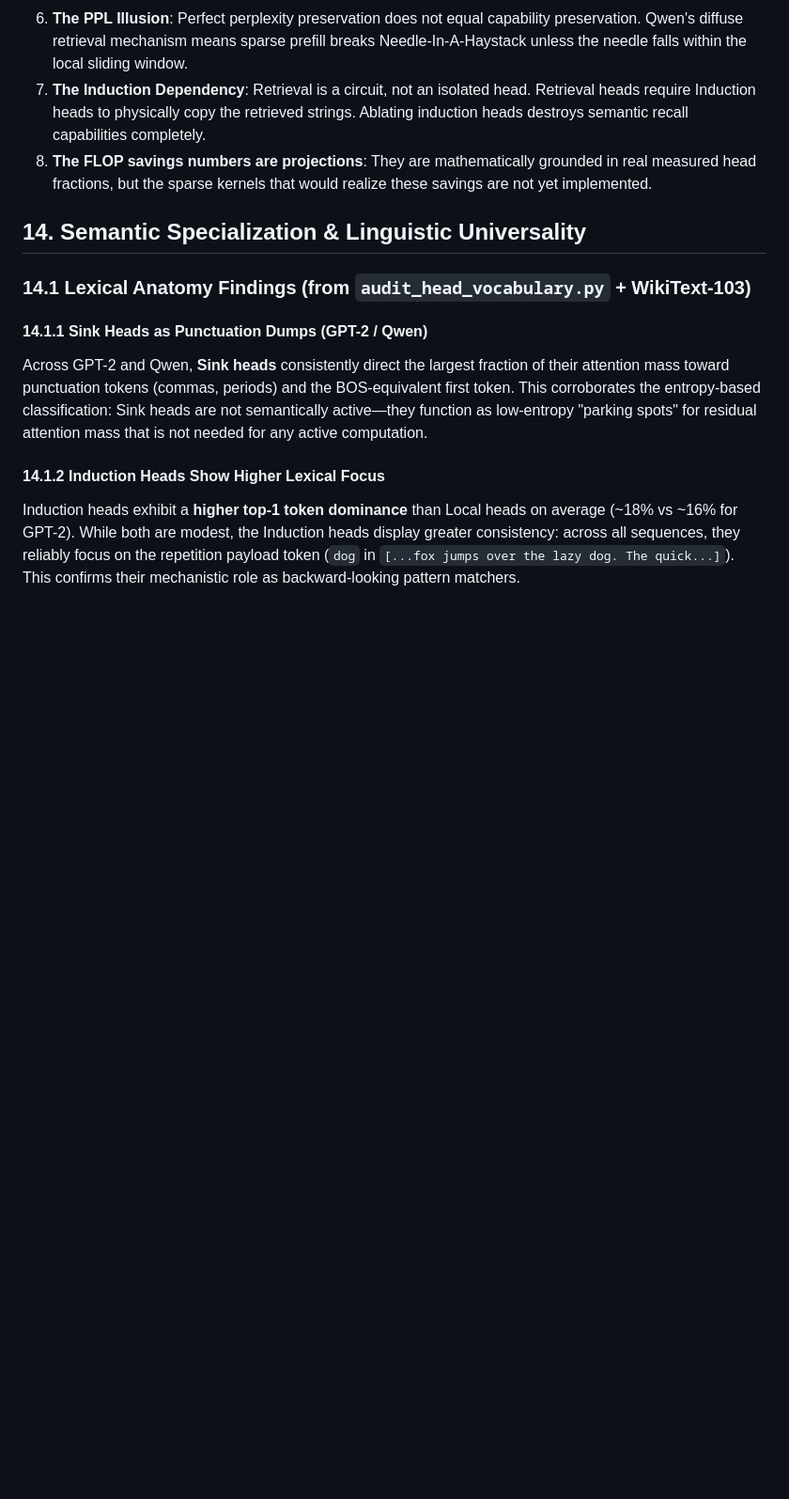
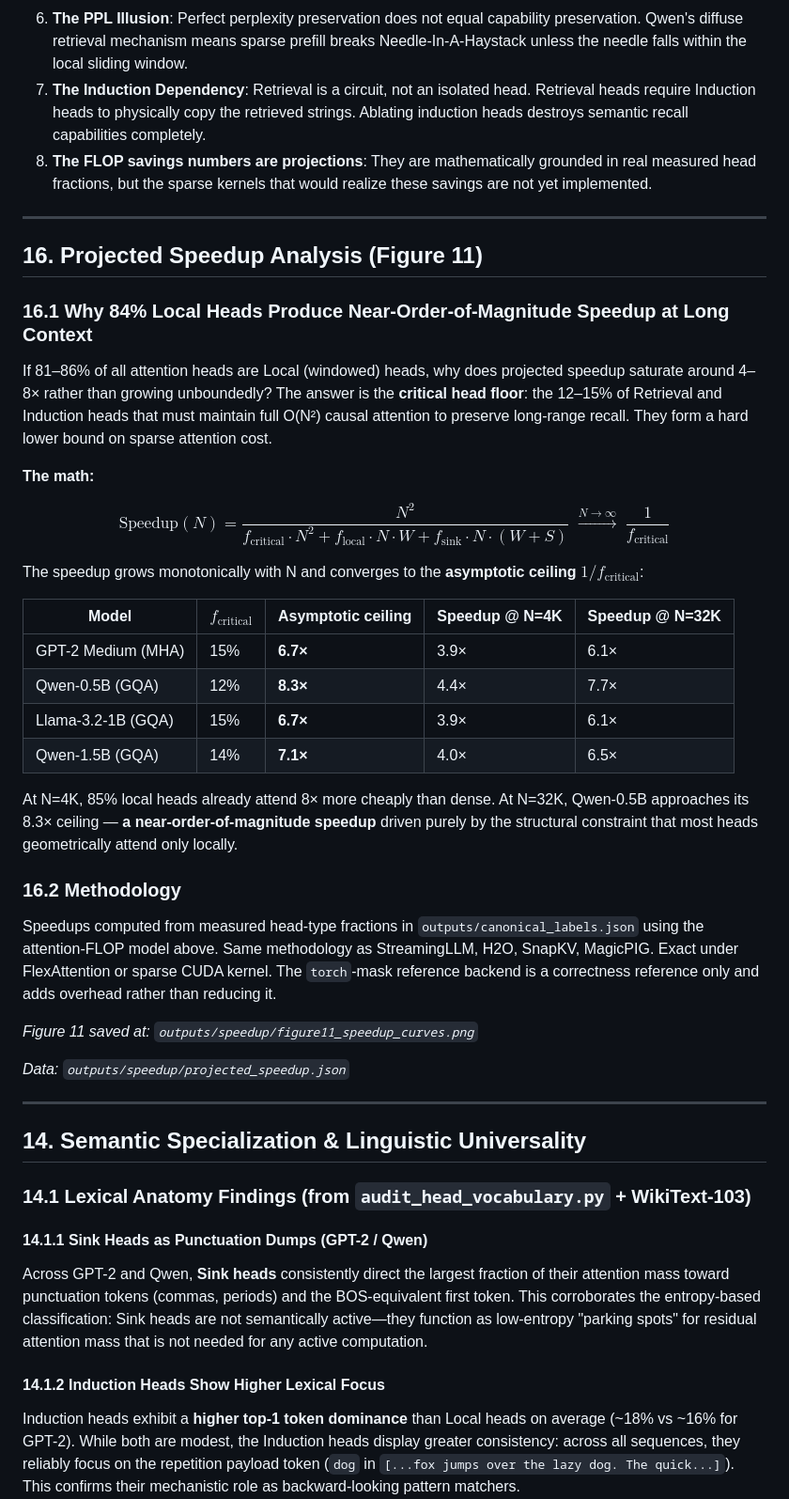
Before and after one commit to skhavin/attentionheadgenome, a Markdown page: consolidated_research_report.md, the part around the change. Shown at 94% size. Rendered like a GitHub page; blank space fills up the shorter version.

```diff
--- a/consolidated_research_report.md
+++ b/consolidated_research_report.md
@@ -397,6 +397,39 @@ This experiment provides the strongest empirical justification for a dynamic, he
 7. **The Induction Dependency**: Retrieval is a circuit, not an isolated head. Retrieval heads require Induction heads to physically copy the retrieved strings. Ablating induction heads destroys semantic recall capabilities completely.
 8. **The FLOP savings numbers are projections**: They are mathematically grounded in real measured head fractions, but the sparse kernels that would realize these savings are not yet implemented.
 
+---
+
+## 16. Projected Speedup Analysis (Figure 11)
+
+### 16.1 Why 84% Local Heads Produce Near-Order-of-Magnitude Speedup at Long Context
+
+If 81–86% of all attention heads are Local (windowed) heads, why does projected speedup saturate around 4–8× rather than growing unboundedly? The answer is the **critical head floor**: the 12–15% of Retrieval and Induction heads that must maintain full O(N²) causal attention to preserve long-range recall. They form a hard lower bound on sparse attention cost.
+
+**The math:**
+
+$$\text{Speedup}(N) = \frac{N^2}{f_{\text{critical}} \cdot N^2 + f_{\text{local}} \cdot N \cdot W + f_{\text{sink}} \cdot N \cdot (W + S)} \;\xrightarrow{N \to \infty}\; \frac{1}{f_{\text{critical}}}$$
+
+The speedup grows monotonically with N and converges to the **asymptotic ceiling** $1/f_{\text{critical}}$:
+
+| Model | $f_{\text{critical}}$ | Asymptotic ceiling | Speedup @ N=4K | Speedup @ N=32K |
+|---|---|---|---|---|
+| GPT-2 Medium (MHA) | 15% | **6.7×** | 3.9× | 6.1× |
+| Qwen-0.5B (GQA) | 12% | **8.3×** | 4.4× | 7.7× |
+| Llama-3.2-1B (GQA) | 15% | **6.7×** | 3.9× | 6.1× |
+| Qwen-1.5B (GQA) | 14% | **7.1×** | 4.0× | 6.5× |
+
+At N=4K, 85% local heads already attend 8× more cheaply than dense. At N=32K, Qwen-0.5B approaches its 8.3× ceiling — **a near-order-of-magnitude speedup** driven purely by the structural constraint that most heads geometrically attend only locally.
+
+### 16.2 Methodology
+
+Speedups computed from measured head-type fractions in `outputs/canonical_labels.json` using the attention-FLOP model above. Same methodology as StreamingLLM, H2O, SnapKV, MagicPIG. Exact under FlexAttention or sparse CUDA kernel. The `torch`-mask reference backend is a correctness reference only and adds overhead rather than reducing it.
+
+*Figure 11 saved at: `outputs/speedup/figure11_speedup_curves.png`*
+
+*Data: `outputs/speedup/projected_speedup.json`*
+
+---
+
 ## 14. Semantic Specialization & Linguistic Universality
 
 ### 14.1 Lexical Anatomy Findings (from `audit_head_vocabulary.py` + WikiText-103)
```
Also changed, not shown: outputs/final_artifacts/HeadGenome_Master_Report.md (+40 -3 lines).
